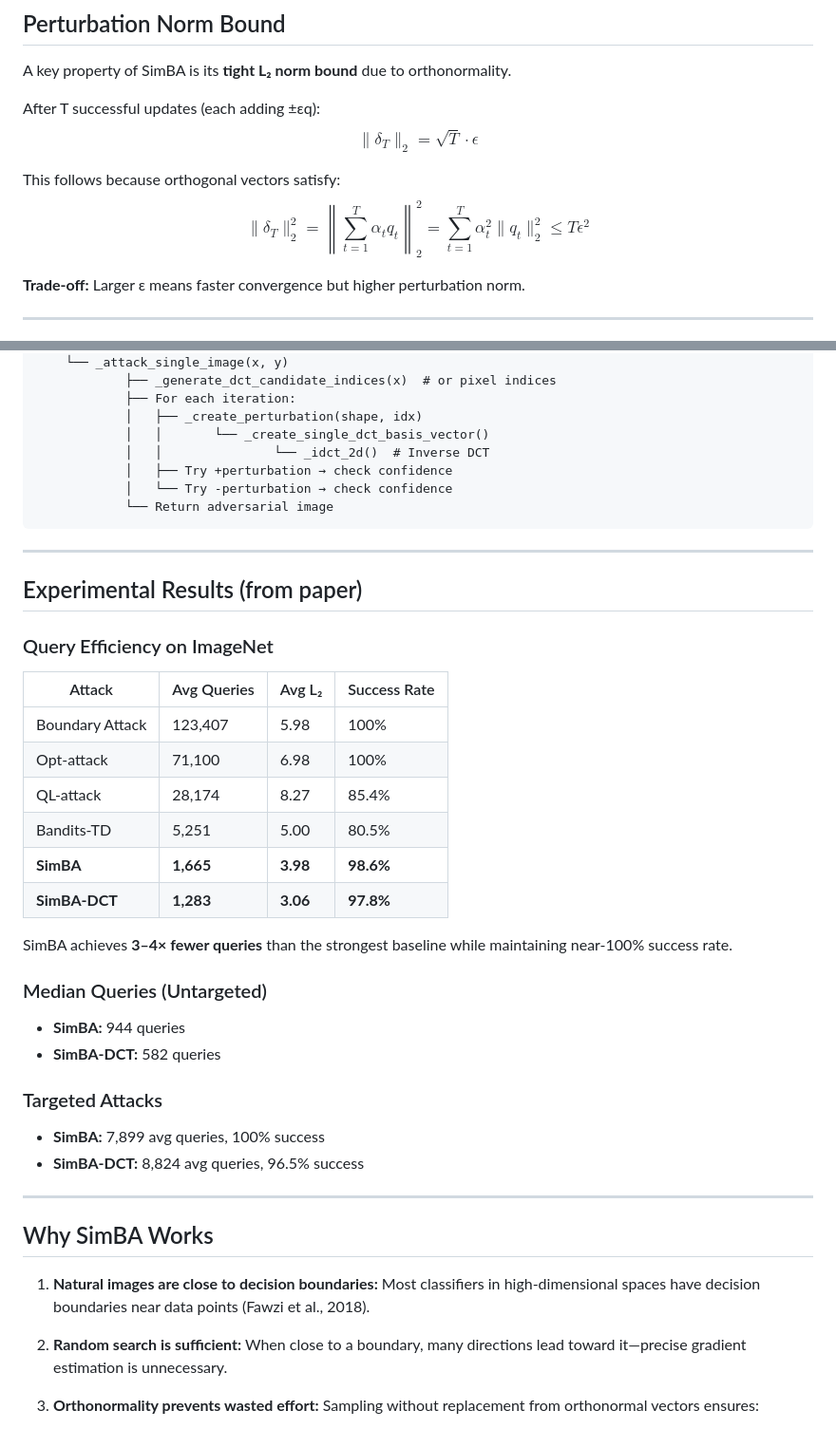
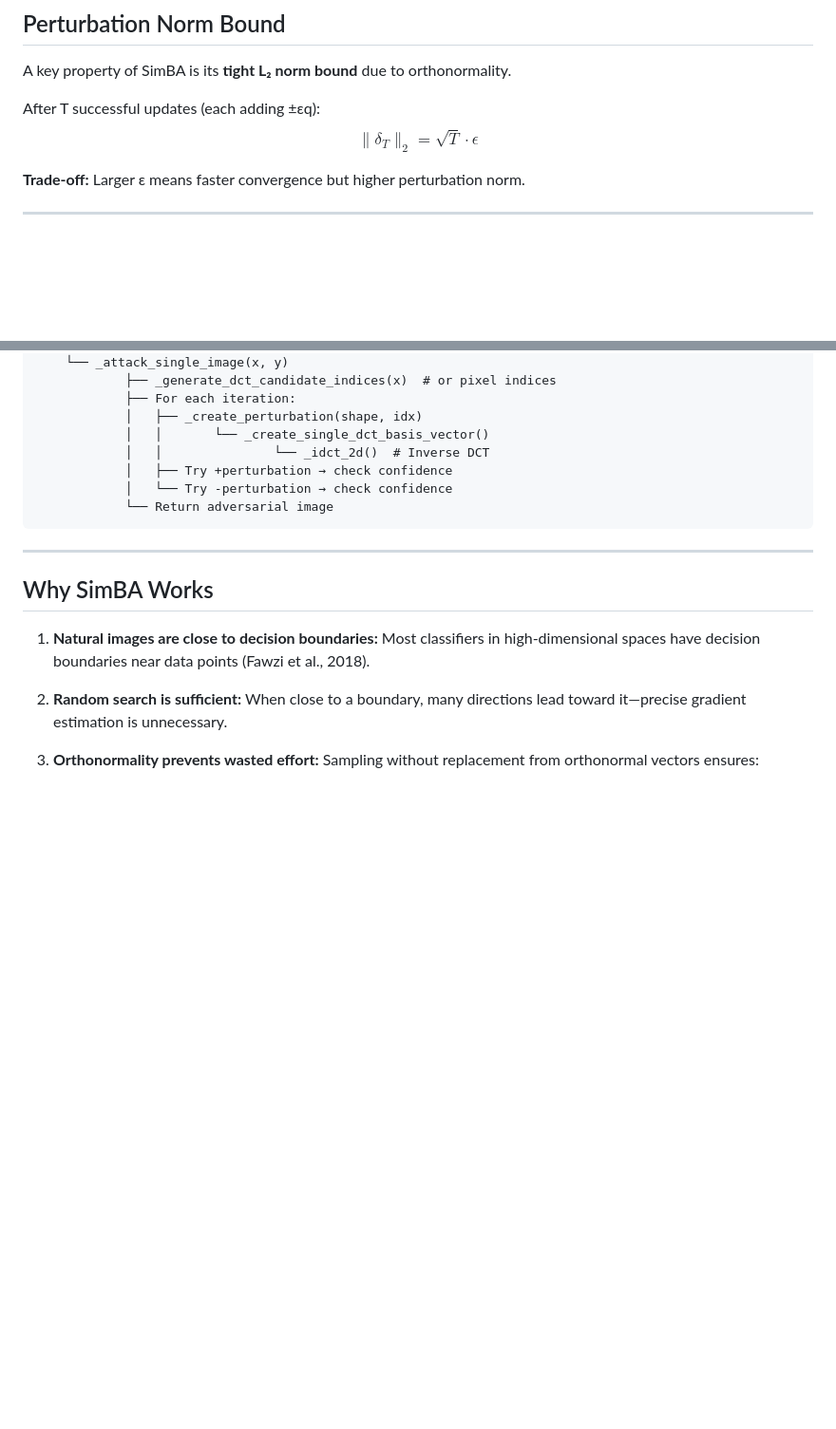
Before and after one commit to FlorentTariolle/Opportunistic-Adversarial-Attacks, a Markdown page: SIMBA_METHOD.md, 2 parts joined by grey strips. Shown at 95% size. GitHub-like rendering; blank space fills up the shorter version.

Commit message:
Remove experimental results and related equations
Removed experimental results section and some mathematical explanations.

```diff
--- a/SIMBA_METHOD.md
+++ b/SIMBA_METHOD.md
@@ -89,9 +89,6 @@ A key property of SimBA is its **tight L₂ norm bound** due to orthonormality.
 After T successful updates (each adding ±εq):
 $$\|\delta_T\|_2 = \sqrt{T} \cdot \epsilon$$
 
-This follows because orthogonal vectors satisfy:
-$$\|\delta_T\|_2^2 = \left\|\sum_{t=1}^{T} \alpha_t q_t\right\|_2^2 = \sum_{t=1}^{T} \alpha_t^2 \|q_t\|_2^2 \leq T\epsilon^2$$
-
 **Trade-off:** Larger ε means faster convergence but higher perturbation norm.
 
 ---
@@ -141,31 +138,6 @@ SimBA.generate(x, y)
 
 ---
 
-## Experimental Results (from paper)
-
-### Query Efficiency on ImageNet
-
-| Attack | Avg Queries | Avg L₂ | Success Rate |
-|--------|-------------|--------|--------------|
-| Boundary Attack | 123,407 | 5.98 | 100% |
-| Opt-attack | 71,100 | 6.98 | 100% |
-| QL-attack | 28,174 | 8.27 | 85.4% |
-| Bandits-TD | 5,251 | 5.00 | 80.5% |
-| **SimBA** | **1,665** | **3.98** | **98.6%** |
-| **SimBA-DCT** | **1,283** | **3.06** | **97.8%** |
-
-SimBA achieves **3–4× fewer queries** than the strongest baseline while maintaining near-100% success rate.
-
-### Median Queries (Untargeted)
-- **SimBA:** 944 queries
-- **SimBA-DCT:** 582 queries
-
-### Targeted Attacks
-- **SimBA:** 7,899 avg queries, 100% success
-- **SimBA-DCT:** 8,824 avg queries, 96.5% success
-
----
-
 ## Why SimBA Works
 
 1. **Natural images are close to decision boundaries:** Most classifiers in high-dimensional spaces have decision boundaries near data points (Fawzi et al., 2018).
```
